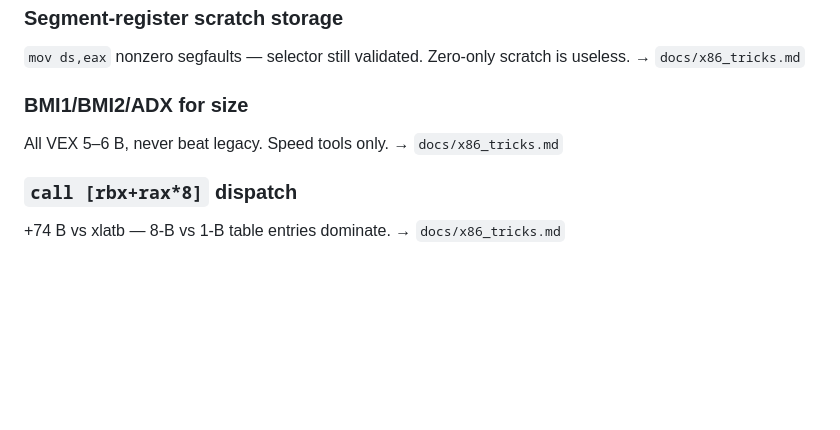
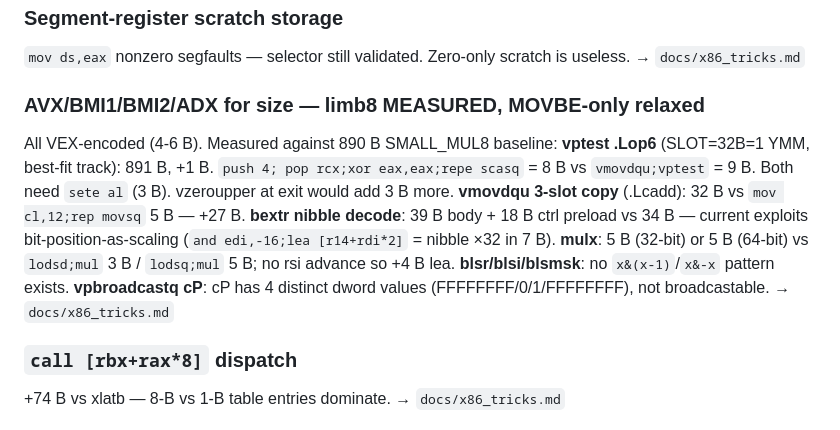
Before and after one commit to sweis/pornin-test, a Markdown page: docs/DEAD_ENDS.md, the part around the change. Drawn GitHub-style; blank space fills up the shorter version.

Commit message:
DEAD_ENDS: AVX/BMI for size — measured vs limb8 890 B, nothing wins
vptest .Lop6: +1 B (8B scasq setup vs 9B vmovdqu+vptest). vmovdqu slot
copy: +27 B vs rep movsq. bextr nibble decode: +5-23 B (loses the
bit-position-as-scaling trick). mulx: +4-6 B (no rsi advance). No
blsr/blsi sites exist. cP not broadcastable. All VEX 4-6 B; legacy
1-3 B ops dominate on size even with SLOT=32B=1 YMM best-fit.

```diff
--- a/docs/DEAD_ENDS.md
+++ b/docs/DEAD_ENDS.md
@@ -63,8 +63,18 @@ SIGILL in 64-bit. VEX reclaimed the opcode space. Use `sbb al,al` (2 B).
 `mov ds,eax` nonzero segfaults — selector still validated. Zero-only
 scratch is useless. → `docs/x86_tricks.md`
 
-### BMI1/BMI2/ADX for size
-All VEX 5–6 B, never beat legacy. Speed tools only. → `docs/x86_tricks.md`
+### AVX/BMI1/BMI2/ADX for size — limb8 MEASURED, MOVBE-only relaxed
+All VEX-encoded (4-6 B). Measured against 890 B SMALL_MUL8 baseline:
+**vptest .Lop6** (SLOT=32B=1 YMM, best-fit track): 891 B, +1 B. `push 4;
+pop rcx;xor eax,eax;repe scasq` = 8 B vs `vmovdqu;vptest` = 9 B. Both
+need `sete al` (3 B). vzeroupper at exit would add 3 B more. **vmovdqu
+3-slot copy** (.Lcadd): 32 B vs `mov cl,12;rep movsq` 5 B — +27 B.
+**bextr nibble decode**: 39 B body + 18 B ctrl preload vs 34 B — current
+exploits bit-position-as-scaling (`and edi,-16;lea [r14+rdi*2]` = nibble
+×32 in 7 B). **mulx**: 5 B (32-bit) or 5 B (64-bit) vs `lodsd;mul` 3 B /
+`lodsq;mul` 5 B; no rsi advance so +4 B lea. **blsr/blsi/blsmsk**: no
+`x&(x-1)`/`x&-x` pattern exists. **vpbroadcastq cP**: cP has 4 distinct
+dword values (FFFFFFFF/0/1/FFFFFFFF), not broadcastable. → `docs/x86_tricks.md`
 
 ### `call [rbx+rax*8]` dispatch
 +74 B vs xlatb — 8-B vs 1-B table entries dominate. → `docs/x86_tricks.md`
```
